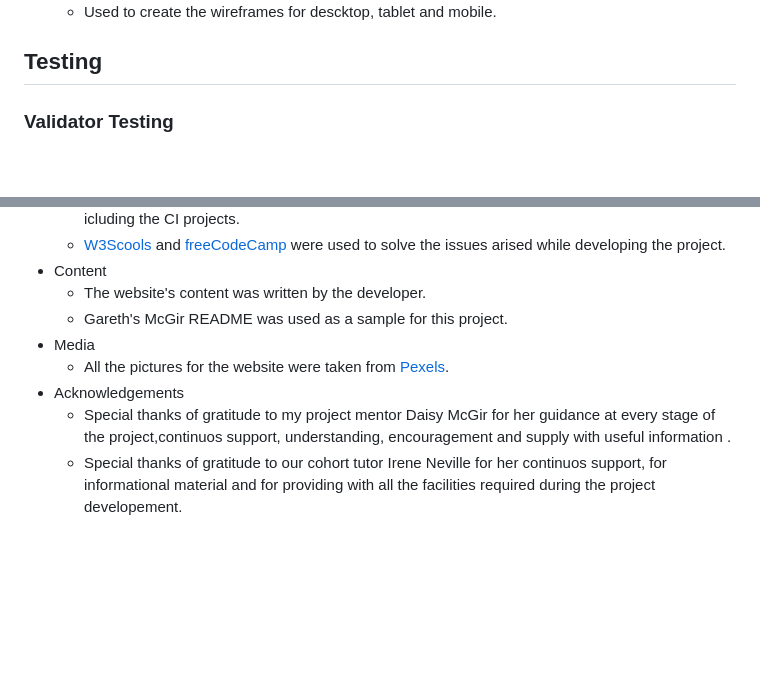
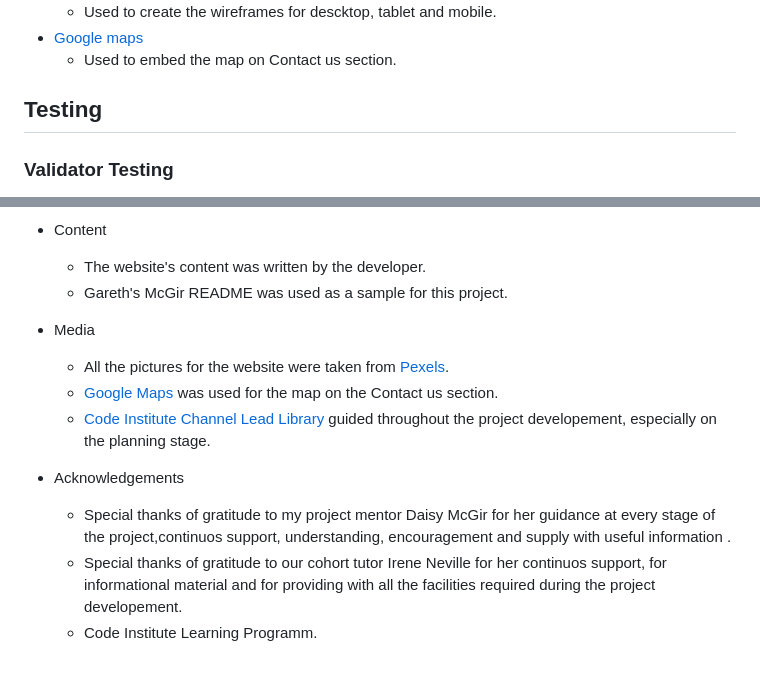
Before and after one commit to T1i2n3a4/moms-wellbeing-club, a Markdown page: README.md, 2 parts joined by grey strips. Rendered like a GitHub page; blank space fills up the shorter version.

```diff
--- a/README.md
+++ b/README.md
@@ -132,4 +132,7 @@ The site is targeted towards moms whose children are St Aidans Primary School st
     * Used to create the wireframes for descktop, tablet and mobile.
+* [Google maps](https://www.google.com/maps/)
+    * Used to embed the map on Contact us section.
+
 
 ## Testing
 
@@ -192,6 +212,10 @@ The site is targeted towards moms whose children are St Aidans Primary School st
     * Gareth's McGir README was used as a sample for this project.
 * Media
     * All the pictures for the website were taken from [Pexels](https://www.pexels.com/).
+    * [Google Maps](https://www.google.com/maps/) was used for the map on the Contact us section.
+    * [Code Institute Channel Lead Library](https://www.youtube.com/playlist?list=PL_7334VduOHvzZYlgy_0kZLcic2NINCUt) guided throughout the project developement, especially on the planning stage.
+
 * Acknowledgements
     * Special thanks of gratitude to my project mentor Daisy McGir for her guidance at every stage of the project,continuos support, understanding, encouragement and supply with useful information .
     * Special thanks of gratitude to our cohort tutor Irene Neville for her continuos support, for informational material and for providing with all the facilities required during the project developement.
+    * Code Institute Learning Programm.
```
Also changed, not shown: other parts of README.md (+24 -7 lines), docs/readme-images/form-testing.png (added).
